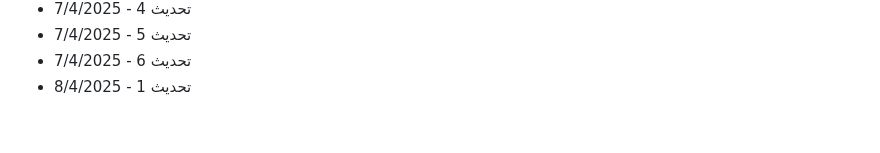
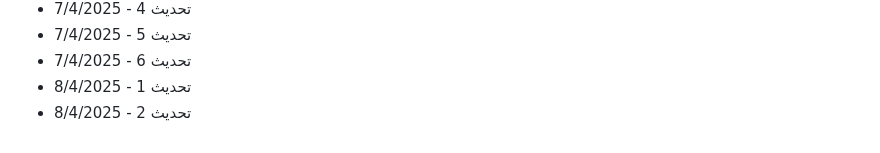
Before and after one commit to Mohamad-Adib-Tawil/CV, a Markdown page: github-fill-2022/README.md, the part around the change. Drawn GitHub-style.

Commit message:
تحديث 2 - 8/4/2025

```diff
--- a/github-fill-2022/README.md
+++ b/github-fill-2022/README.md
@@ -2898,3 +2898,4 @@
 - تحديث 5 - 7/4/2025
 - تحديث 6 - 7/4/2025
 - تحديث 1 - 8/4/2025
+- تحديث 2 - 8/4/2025
```
